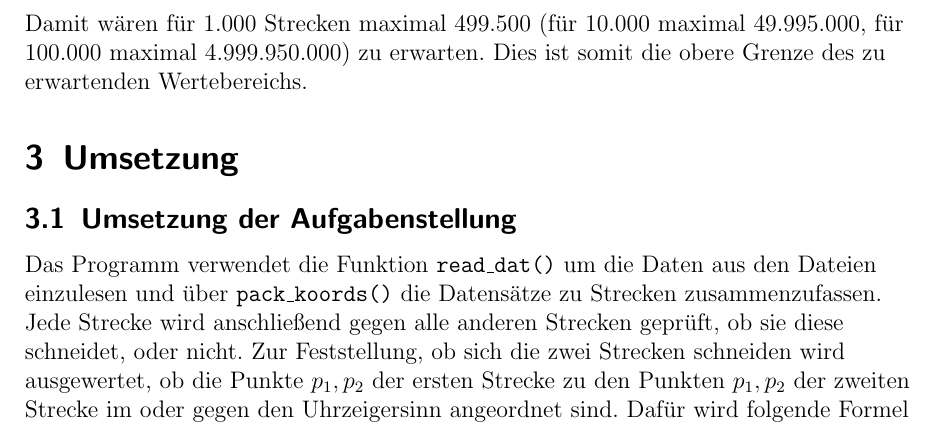
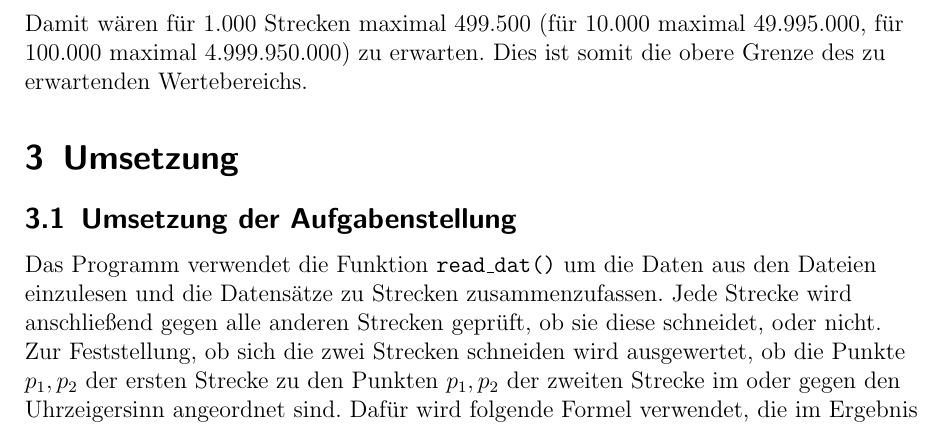
Before and after one commit to christopherhinz/ComputationalGeometry, a LaTeX document (P1/Abgabe/P1_Abgabe.tex): part of page 2 of 8, cut so that both start at the same text. Compiled offline with pdfLaTeX.

Commit message:
Erwähnung von pack_koords aus Latex Dokument entfernt

```diff
--- a/P1/Abgabe/P1_Abgabe.tex
+++ b/P1/Abgabe/P1_Abgabe.tex
@@ -151,7 +151,7 @@ Dies ist somit die obere Grenze des zu erwartenden Wertebereichs.
 
 \subsection{Umsetzung der Aufgabenstellung}
 
-Das Programm verwendet die Funktion \code{read\_dat()} um die Daten aus den Dateien einzulesen und über \code{pack\_koords()} die Datensätze zu Strecken zusammenzufassen.
+Das Programm verwendet die Funktion \code{read\_dat()} um die Daten aus den Dateien einzulesen und die Datensätze zu Strecken zusammenzufassen.
 Jede Strecke wird anschließend gegen alle anderen Strecken geprüft, ob sie diese schneidet, oder nicht.
 Zur Feststellung, ob sich die zwei Strecken schneiden wird ausgewertet, ob die Punkte $p_1, p_2$ der ersten Strecke zu den Punkten $p_1, p_2$ der zweiten Strecke im oder gegen den Uhrzeigersinn angeordnet sind.
 Dafür wird folgende Formel verwendet, die im Ergebnis den Betrag des Kreuzproduktes aus den Richtungsvektoren der drei Punkte enthält:
```
Also changed, not shown: P1/Abgabe/P1_Abgabe.pdf, 3 other files.
